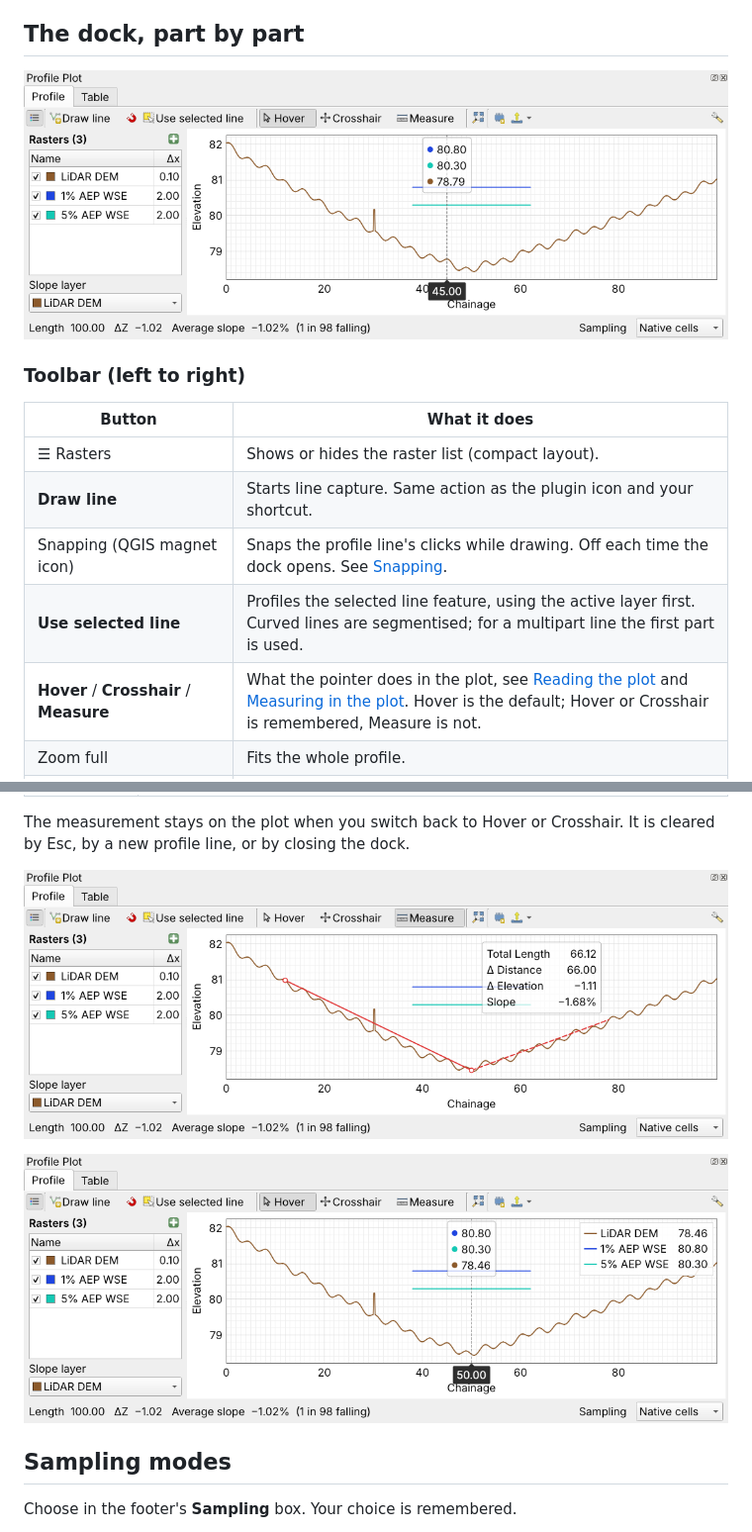
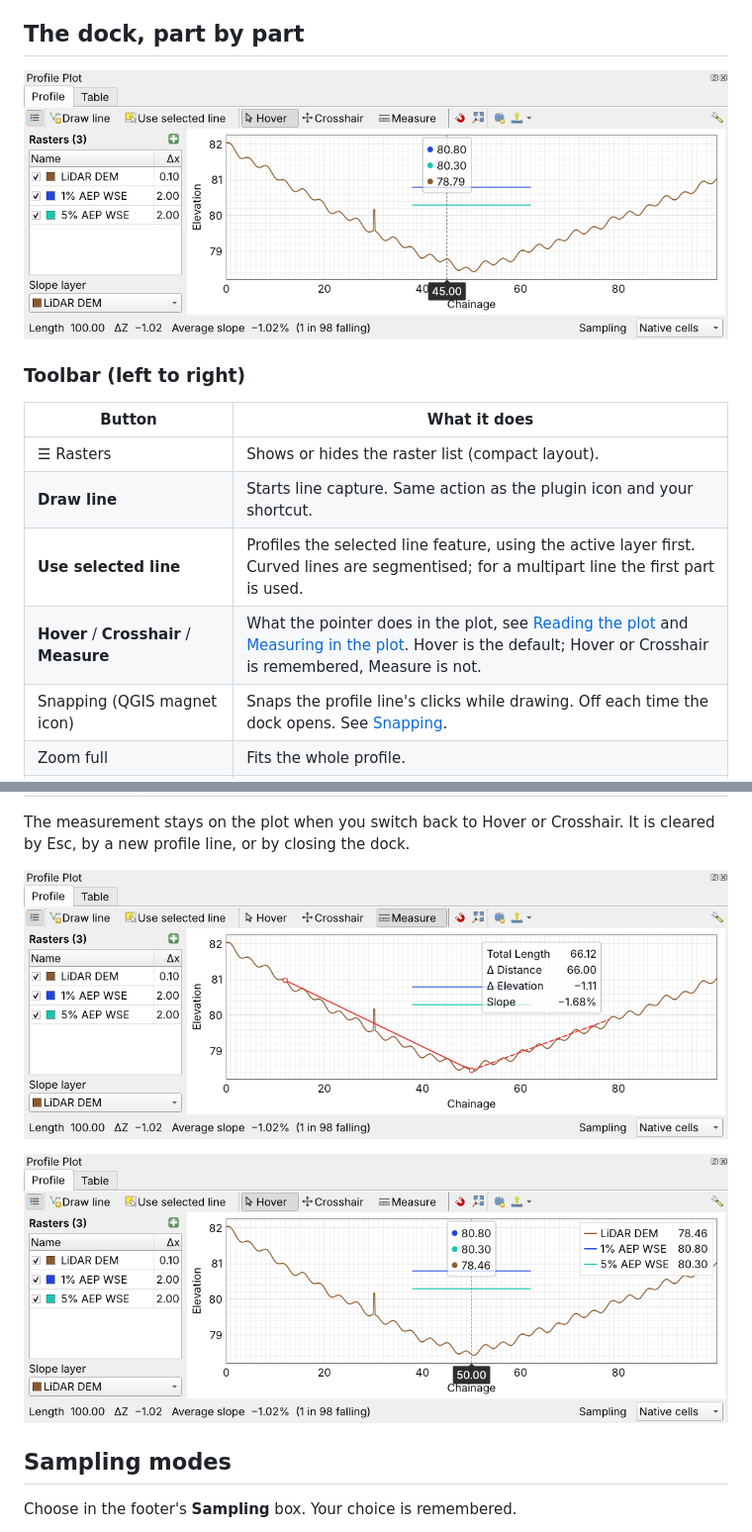
Before and after one commit to irenejaya/profile-plot, a Markdown page: README.md, 2 parts joined by grey strips. Shown at 99% size. GitHub-like rendering; pictures changed too: docs/images/dock_hover.png, docs/images/dock_legend.png, docs/images/dock_measure.png.

```diff
--- a/README.md
+++ b/README.md
@@ -150,9 +150,9 @@ a new line or close the dock.
 |---|---|
 | ☰ Rasters | Shows or hides the raster list (compact layout). |
 | **Draw line** | Starts line capture. Same action as the plugin icon and your shortcut. |
-| Snapping (QGIS magnet icon) | Snaps the profile line's clicks while drawing. Off each time the dock opens. See [Snapping](#snapping). |
 | **Use selected line** | Profiles the selected line feature, using the active layer first. Curved lines are segmentised; for a multipart line the first part is used. |
 | **Hover** / **Crosshair** / **Measure** | What the pointer does in the plot, see [Reading the plot](#reading-the-plot) and [Measuring in the plot](#measuring-in-the-plot). Hover is the default; Hover or Crosshair is remembered, Measure is not. |
+| Snapping (QGIS magnet icon) | Snaps the profile line's clicks while drawing. Off each time the dock opens. See [Snapping](#snapping). |
 | Zoom full | Fits the whole profile. |
 | Export line to temporary layer (scratch-layer icon) | Adds a temporary layer *Profile alignment* with the original vertices, direction and CRS. Enabled once a line is finished. |
 | Export plot image ▾ | Click the icon to save a PNG. The arrow offers PNG, JPEG, SVG (vector) or *Copy to clipboard*. |
```
Also changed, not shown: docs/images/dock_compact.png, docs/images/window_crosshair.png, 2 other files.
